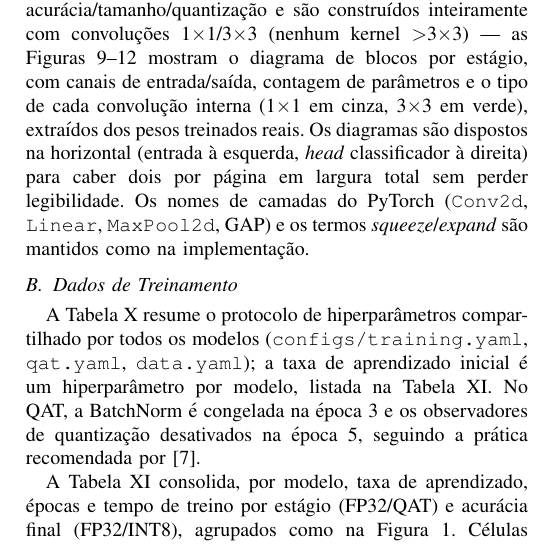
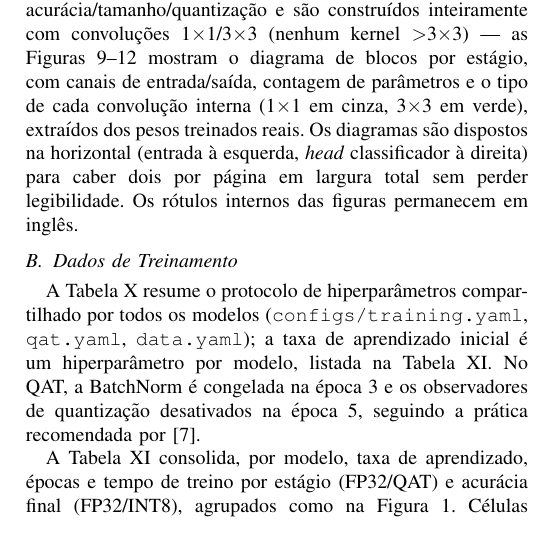
Before and after one commit to RafaelSdeS/dnn_study, a LaTeX paper (report/ic_report.tex): part of one column of page 17 of 20 before the commit and part of one column of page 17 of 19 after it, cut so that both start at the same text. Compiled offline with pdfLaTeX.

```diff
--- a/report/ic_report.tex
+++ b/report/ic_report.tex
@@ -1292,8 +1292,7 @@
 tipo de cada convolução interna (1$\times$1 em cinza, 3$\times$3 em verde), extraídos dos pesos
 treinados reais. Os diagramas são dispostos na horizontal (entrada à esquerda, \textit{head}
 classificador à direita) para caber dois por página em largura total sem perder legibilidade. Os
-nomes de camadas do PyTorch (\texttt{Conv2d}, \texttt{Linear}, \texttt{MaxPool2d}, GAP) e os termos
-\textit{squeeze}/\textit{expand} são mantidos como na implementação.
+rótulos internos das figuras permanecem em inglês.
 
 \begin{figure*}[!t]
 \centering
```
Also changed, not shown: report/figures/architecture_alexnet_bottleneck.png, report/figures/architecture_alexnet_final_fire_residual.png, report/figures/architecture_alexnet_fire.png, report/figures/architecture_alexnet_fire_bypass.png, report/ic_report.pdf.
